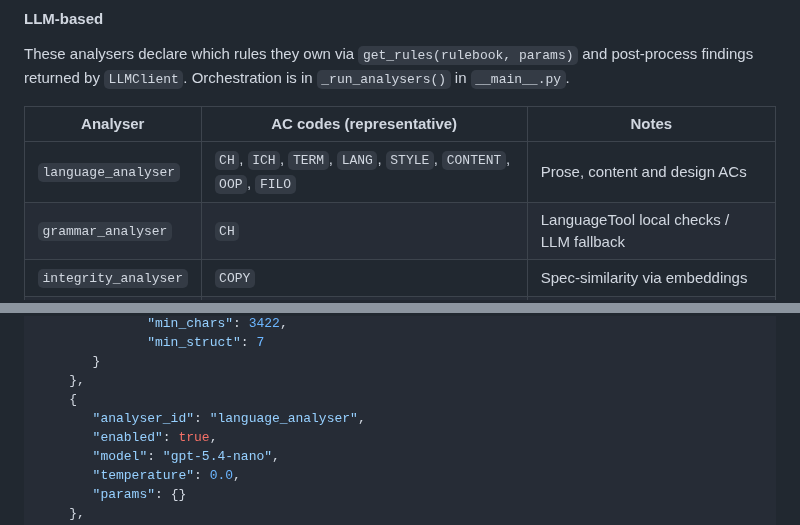
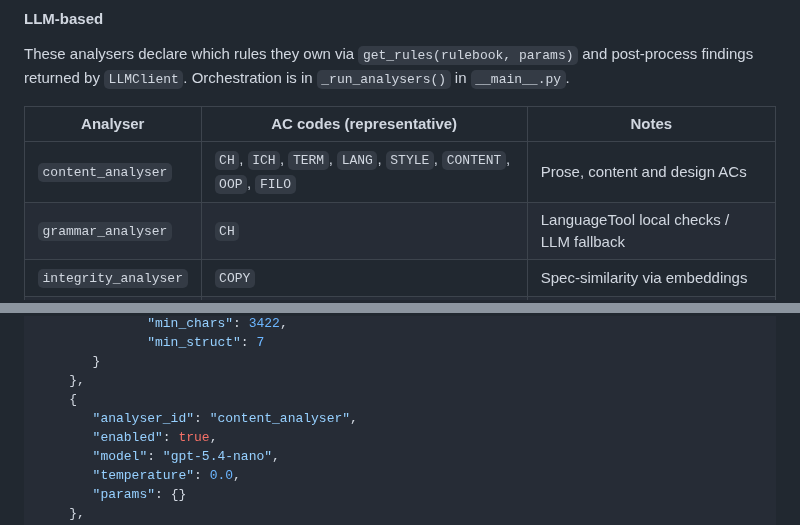
Before and after one commit to csirikk/doc-grader, a Markdown page: docs/overview.md, 2 parts joined by grey strips. GitHub-like rendering.

Commit message:
fix: update analyser ID from language_analyser to content_analyser

```diff
--- a/docs/overview.md
+++ b/docs/overview.md
@@ -115,7 +115,7 @@ These analysers declare which rules they own via `get_rules(rulebook, params)` a
 
 | Analyser             | AC codes (representative)                                      | Notes                                    |
 |----------------------|----------------------------------------------------------------|------------------------------------------|
-| `language_analyser`  | `CH`, `ICH`, `TERM`, `LANG`, `STYLE`, `CONTENT`, `OOP`, `FILO` | Prose, content and design ACs            |
+| `content_analyser`   | `CH`, `ICH`, `TERM`, `LANG`, `STYLE`, `CONTENT`, `OOP`, `FILO` | Prose, content and design ACs            |
 | `grammar_analyser`   | `CH`                                                           | LanguageTool local checks / LLM fallback |
 | `integrity_analyser` | `COPY`                                                         | Spec-similarity via embeddings           |
 | `asset_analyser`     | `BADUML`, `SEMUML`, `OWNDIF`, `BW`, `NOUML`                    | Vision + fine-tuned classifier           |
@@ -196,7 +196,7 @@ Finding
        }
     },
     {
-       "analyser_id": "language_analyser",
+       "analyser_id": "content_analyser",
        "enabled": true,
        "model": "gpt-5.4-nano",
        "temperature": 0.0,
```
